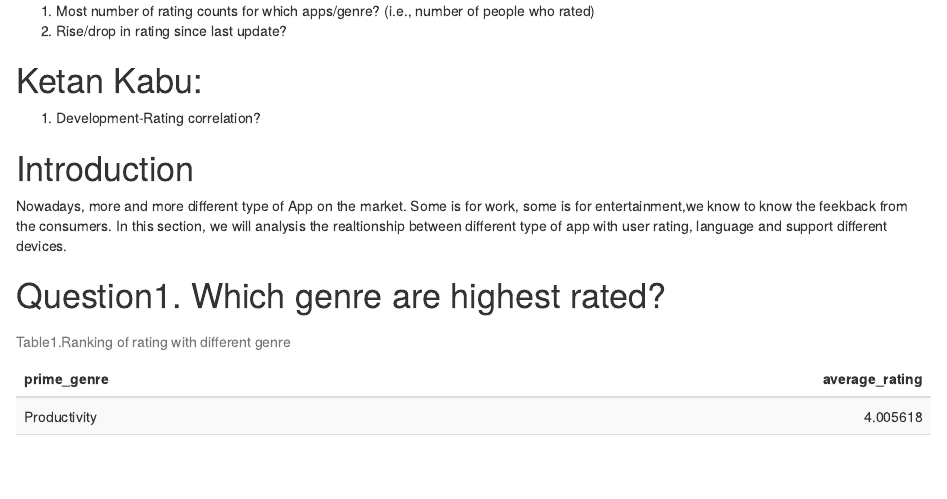
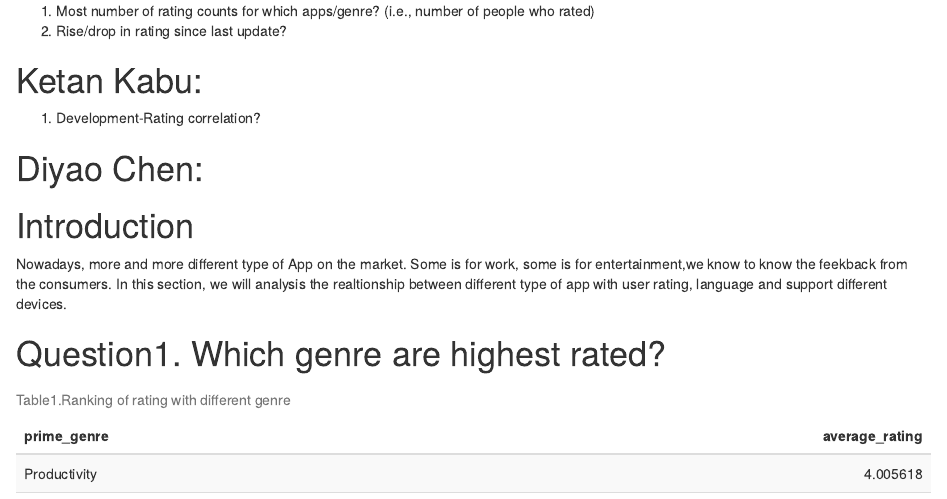
Before and after one commit to kabugit/Assign4-Group3, an R Markdown document (Assignment4-Group3.Rmd): the page in a window 1100 px wide, from 420 px down. Rendered offline with R 4.5, knitr and Pandoc, with nearby package versions.

Commit message:
Add section title

````diff
--- a/Assignment4-Group3.Rmd
+++ b/Assignment4-Group3.Rmd
@@ -35,6 +35,7 @@ library(kableExtra)
 library(ggplot2)
 ```
 
+# Diyao Chen:
 # Introduction
 Nowadays, more and more different type of App on the market. Some is for work, some is for entertainment,we know to know the feekback from the consumers.
 In this section, we will analysis the realtionship between different type of app with user rating, language and support different devices.
````
